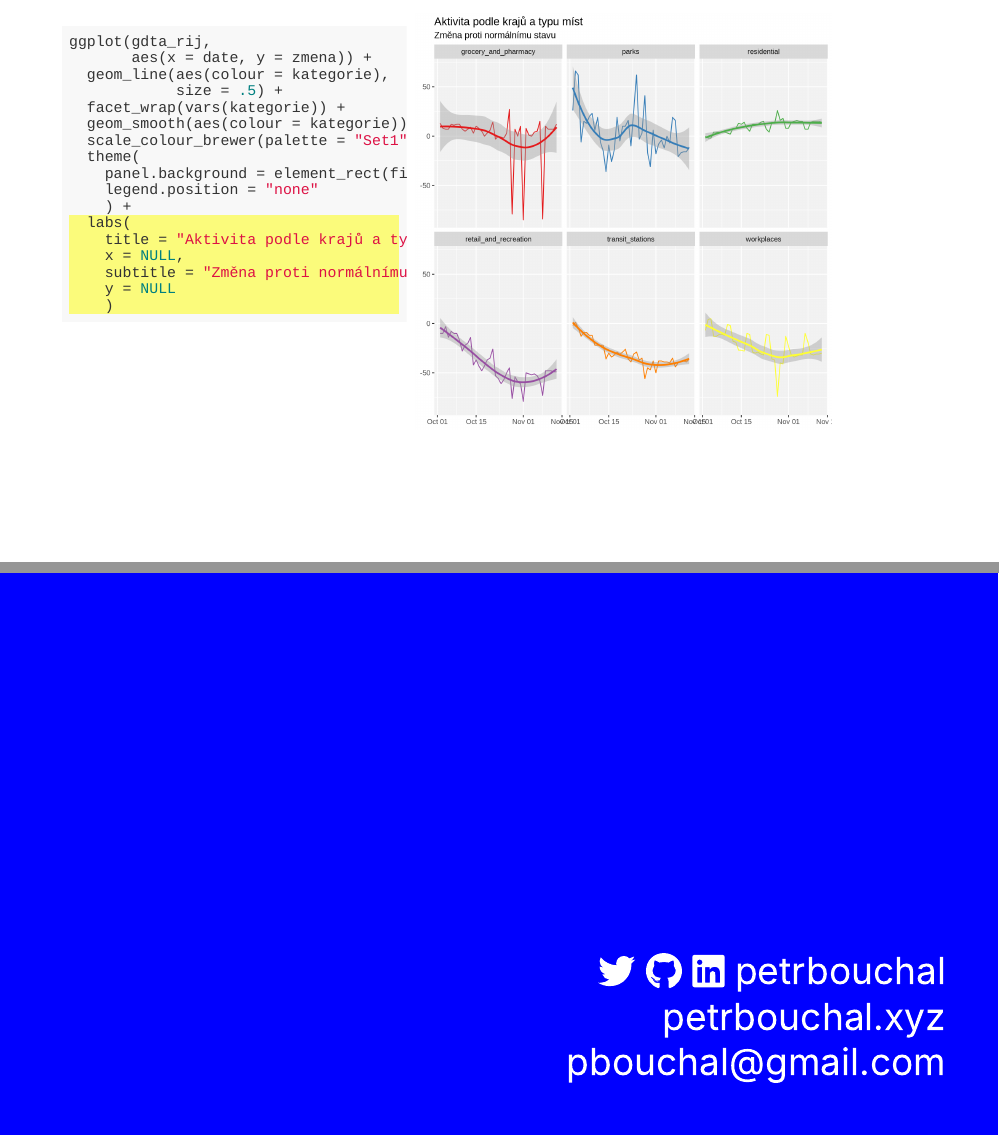
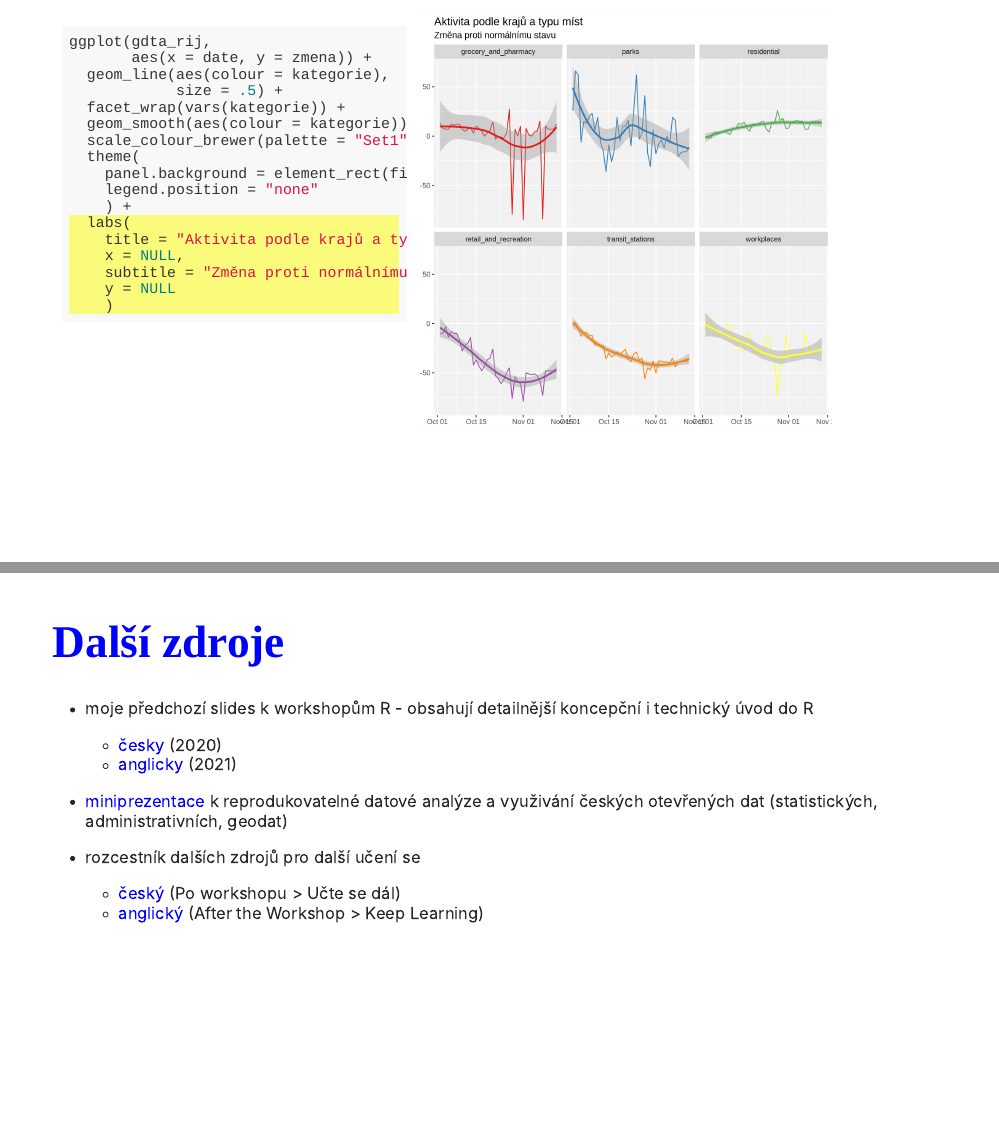
Before and after one commit to petrbouchal/cpr2021, an R Markdown document (index.Rmd): pages 33 and 34 of 34 before the commit and pages 33 and 34 of 35 after it, joined at a grey line. The pictures show the slides in the output file index.html that the author committed with the source; the slides are laid out offline by our stand-in for remark.js, each with all of its steps uncovered, in fonts that may differ from those the slides ask for, and without slide numbers, shadows or browser add-ons; a font, style sheet, LaTeX package, included part or bibliography that could not be used is replaced or left out.

Commit message:
links to resources and other presentations

````diff
--- a/index.Rmd
+++ b/index.Rmd
@@ -286,6 +286,17 @@ ggplot(gdta_rij,
 ```
 
 ---
+# Další zdroje
+
+- moje předchozí slides k workshopům R - obsahují detailnější koncepční i technický úvod do R
+  - [česky](https://petrbouchal.xyz/eval2020/slides/) (2020)
+  - [anglicky](http://petrbouchal.xyz/czecheval2021/slides) (2021)
+
+- [miniprezentace](https://petrbouchal.xyz/slides/pssau2020-07) k reprodukovatelné datové analýze a využivání českých otevřených dat (statistických, administrativních, geodat)
+- rozcestník dalších zdrojů pro další učení se
+  - [český](https://petrbouchal.xyz/eval2020/) (Po workshopu > Učte se dál)
+  - [anglický](https://petrbouchal.xyz/czecheval2021/) (After the Workshop > Keep Learning)
+---
 
 class: inverse, bottom, right, large
 layout: false
````
Also changed, not shown: index.html.
